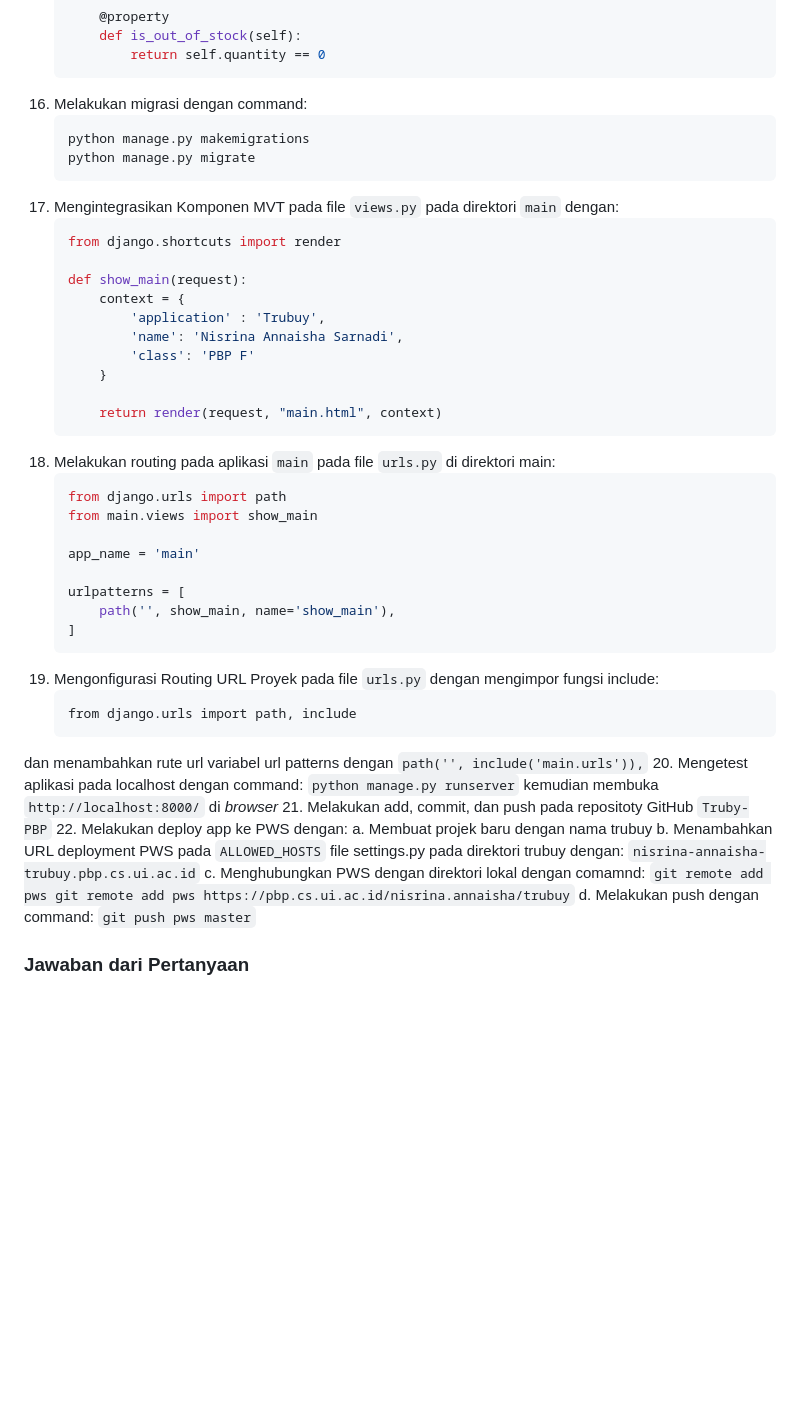
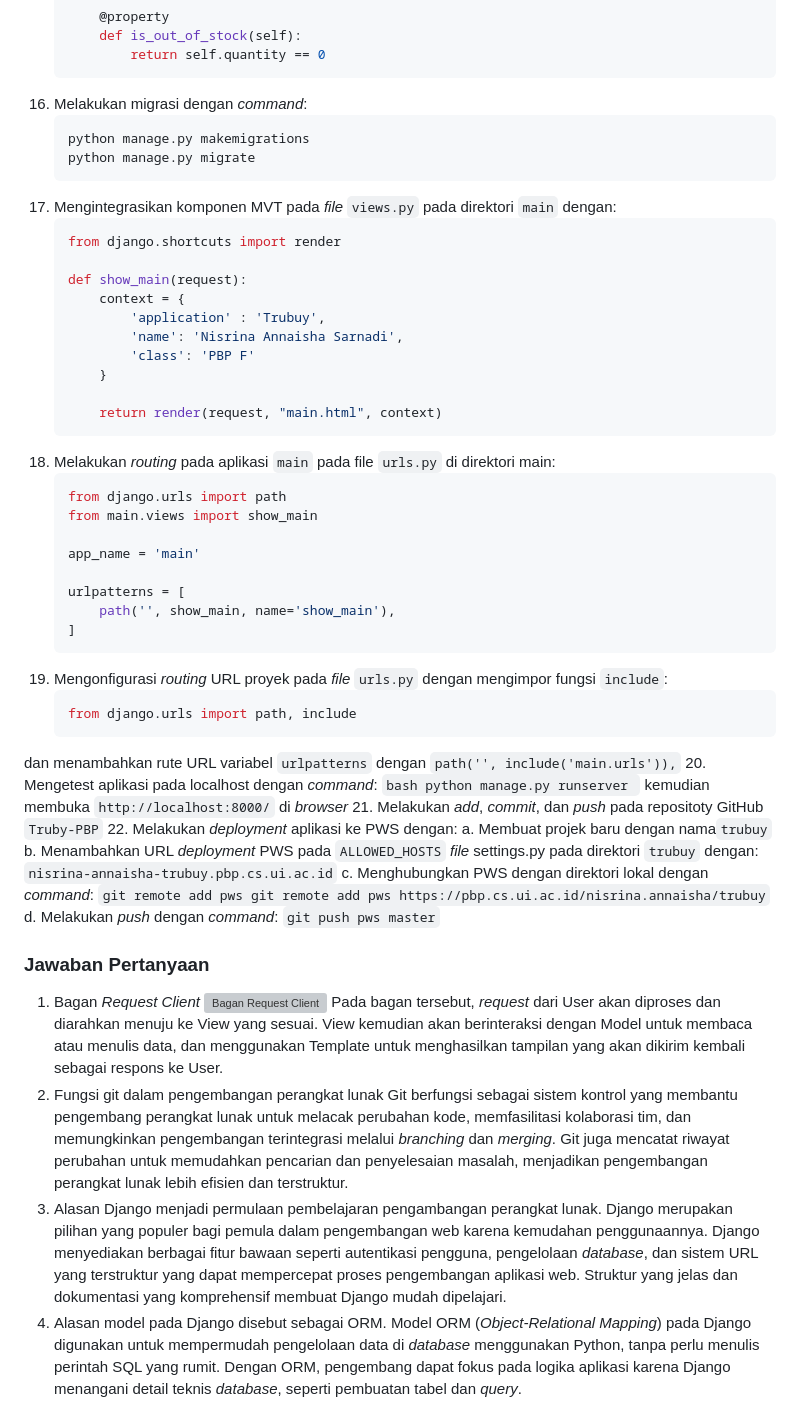
Before and after one commit to nsrnannaisha/Truby-PBP, a Markdown page: README.md, the part around one of its changes. Drawn GitHub-style; blank space fills up the shorter version; grey boxes are pictures that could not be loaded.

````diff
--- a/README.md
+++ b/README.md
@@ -216,12 +216,12 @@ dan
         def is_out_of_stock(self):
             return self.quantity == 0
     ```
-16. Melakukan migrasi dengan command:
+16. Melakukan migrasi dengan _command_:
     ```
     python manage.py makemigrations
     python manage.py migrate
     ```
-17. Mengintegrasikan Komponen MVT pada file ```views.py``` pada direktori ```main``` dengan:
+17. Mengintegrasikan komponen MVT pada _file_ ```views.py``` pada direktori ```main``` dengan:
     ```python
     from django.shortcuts import render
 
@@ -234,7 +234,7 @@ dan
 
         return render(request, "main.html", context)
     ```
-18. Melakukan routing pada aplikasi ```main``` pada file ```urls.py``` di direktori main:
+18. Melakukan _routing_ pada aplikasi ```main``` pada file ```urls.py``` di direktori main:
     ```python
     from django.urls import path
     from main.views import show_main
@@ -245,23 +245,32 @@ dan
         path('', show_main, name='show_main'),
     ]
     ```
-19. Mengonfigurasi Routing URL Proyek pada file ```urls.py``` dengan mengimpor fungsi include:
-    ```
+19. Mengonfigurasi _routing_ URL proyek pada _file_ ```urls.py``` dengan mengimpor fungsi ```include```:
+    ```bash
     from django.urls import path, include
     ```
-dan menambahkan rute url variabel url patterns dengan ```path('', include('main.urls')),```
-20. Mengetest aplikasi pada localhost dengan command:
-    ```
+dan menambahkan rute URL variabel ```urlpatterns``` dengan ```path('', include('main.urls')),```
+20. Mengetest aplikasi pada localhost dengan _command_:
+    ```bash
     python manage.py runserver
     ```
     kemudian membuka ```http://localhost:8000/``` di _browser_
-21. Melakukan add, commit, dan push pada repositoty GitHub ```Truby-PBP```
-22. Melakukan deploy app ke PWS dengan:
-    a. Membuat projek baru dengan nama trubuy
-    b. Menambahkan URL deployment PWS pada ```ALLOWED_HOSTS``` file settings.py pada direktori trubuy dengan: ```nisrina-annaisha-trubuy.pbp.cs.ui.ac.id```
-    c. Menghubungkan PWS dengan direktori lokal dengan comamnd:
+21. Melakukan _add_, _commit_, dan _push_ pada repositoty GitHub ```Truby-PBP```
+22. Melakukan _deployment_ aplikasi ke PWS dengan:
+    a. Membuat projek baru dengan nama```trubuy```
+    b. Menambahkan URL _deployment_ PWS pada ```ALLOWED_HOSTS``` _file_ settings.py pada direktori ```trubuy``` dengan: ```nisrina-annaisha-trubuy.pbp.cs.ui.ac.id```
+    c. Menghubungkan PWS dengan direktori lokal dengan _command_:
     ```git remote add pws git remote add pws https://pbp.cs.ui.ac.id/nisrina.annaisha/trubuy```
-    d. Melakukan push dengan command:
+    d. Melakukan _push_ dengan _command_:
     ```git push pws master```
 
-### Jawaban dari Pertanyaan
+### Jawaban Pertanyaan
+1. Bagan _Request Client_
+![Bagan Request Client](https://github.com/user-attachments/assets/155e954e-b5d7-43b2-bbca-60b00eeede70)
+Pada bagan tersebut, _request_ dari User akan diproses dan diarahkan menuju ke View yang sesuai. View kemudian akan berinteraksi dengan Model untuk membaca atau menulis data, dan menggunakan Template untuk menghasilkan tampilan yang akan dikirim kembali sebagai respons ke User.
+2. Fungsi git dalam pengembangan perangkat lunak
+Git berfungsi sebagai sistem kontrol yang membantu pengembang perangkat lunak untuk melacak perubahan kode, memfasilitasi kolaborasi tim, dan memungkinkan pengembangan terintegrasi melalui _branching_ dan _merging_. Git juga mencatat riwayat perubahan untuk memudahkan pencarian dan penyelesaian masalah, menjadikan pengembangan perangkat lunak lebih efisien dan terstruktur.
+3. Alasan Django menjadi permulaan pembelajaran pengambangan perangkat lunak.
+Django merupakan pilihan yang populer bagi pemula dalam pengembangan web karena kemudahan penggunaannya. Django menyediakan berbagai fitur bawaan seperti autentikasi pengguna, pengelolaan _database_, dan sistem URL yang terstruktur yang dapat mempercepat proses pengembangan aplikasi web. Struktur yang jelas dan dokumentasi yang komprehensif membuat Django mudah dipelajari.
+4. Alasan model pada Django disebut sebagai ORM.
+Model ORM (_Object-Relational Mapping_) pada Django digunakan untuk mempermudah pengelolaan data di _database_ menggunakan Python, tanpa perlu menulis perintah SQL yang rumit. Dengan ORM, pengembang dapat fokus pada logika aplikasi karena Django menangani detail teknis _database_, seperti pembuatan tabel dan _query_.
````
Also changed, not shown: other parts of README.md (+13 -13 lines).
